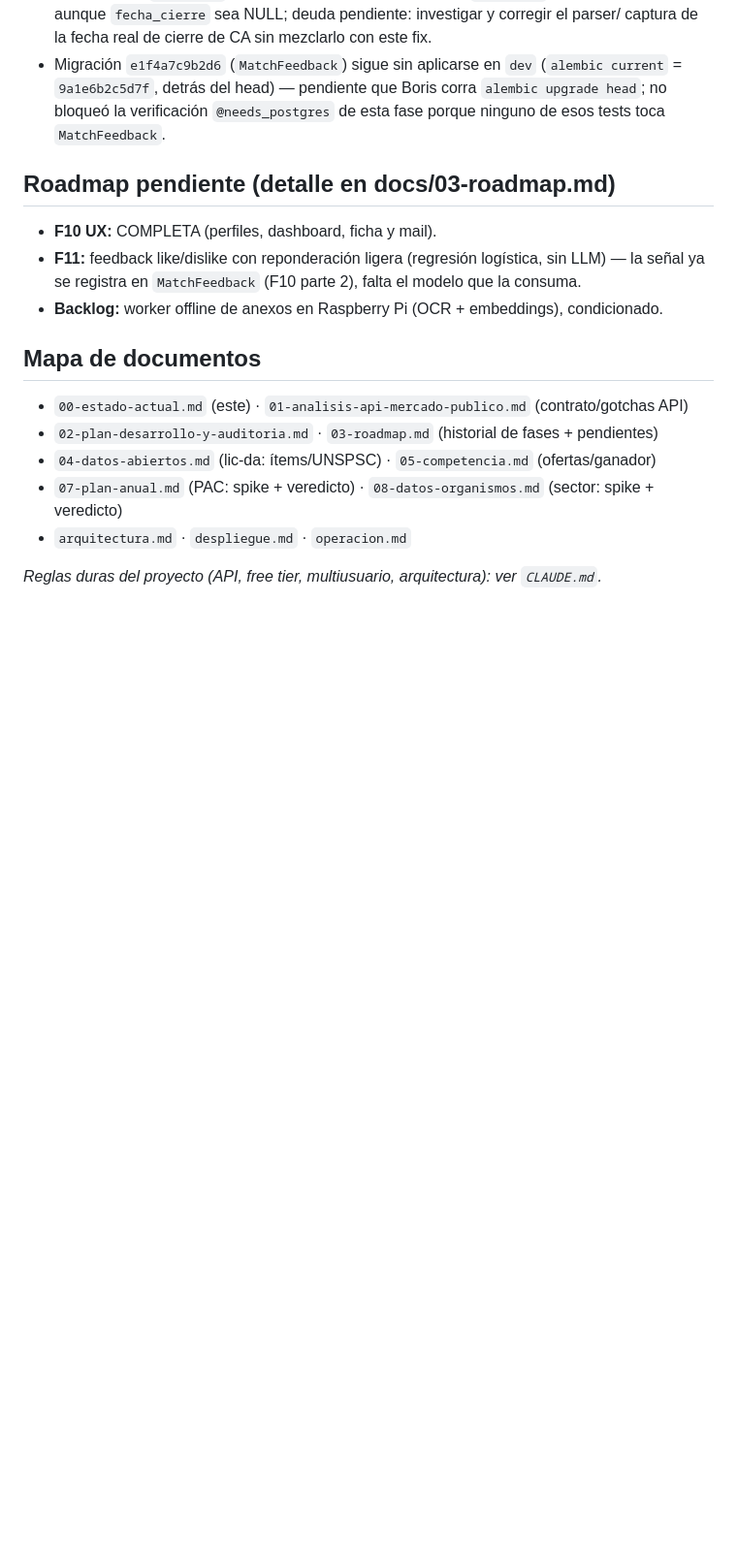
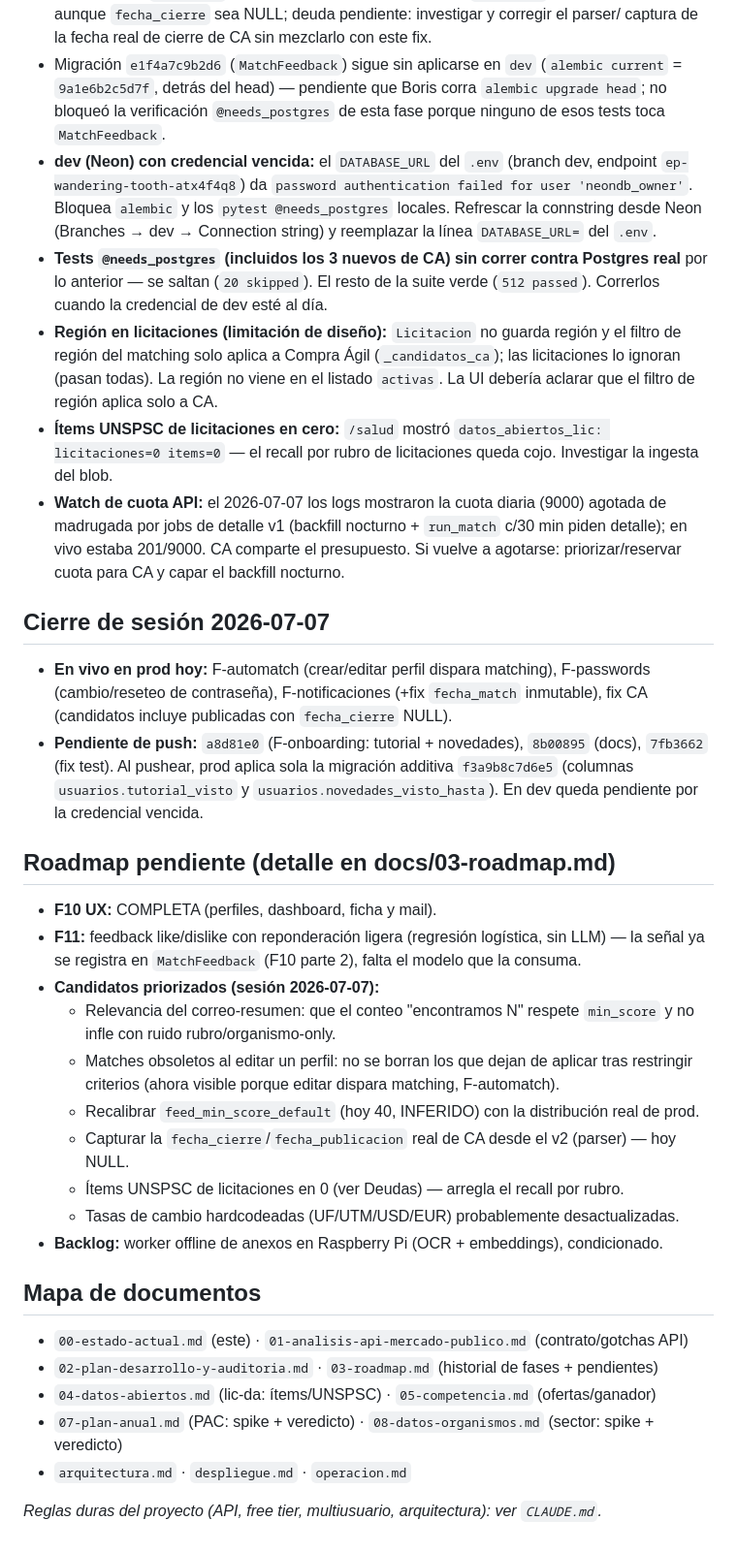
Before and after one commit to basuazo/app_mercado_publico, a Markdown page: docs/00-estado-actual.md, the part around the change. Shown at 97% size. Drawn GitHub-style; blank space fills up the shorter version.

Commit message:
docs: cierre sesión 2026-07-07 (deudas, estado de deploy, candidatos)

```diff
--- a/docs/00-estado-actual.md
+++ b/docs/00-estado-actual.md
@@ -277,11 +277,46 @@ oportunidades por usuario; **activar alertas/archivar** oportunidades puntuales
   = `9a1e6b2c5d7f`, detrás del head) — pendiente que Boris corra `alembic upgrade head`; no
   bloqueó la verificación `@needs_postgres` de esta fase porque ninguno de esos tests toca
   `MatchFeedback`.
+- **dev (Neon) con credencial vencida:** el `DATABASE_URL` del `.env` (branch dev, endpoint
+  `ep-wandering-tooth-atx4f4q8`) da `password authentication failed for user 'neondb_owner'`.
+  Bloquea `alembic` y los `pytest @needs_postgres` locales. Refrescar la connstring desde
+  Neon (Branches → dev → Connection string) y reemplazar la línea `DATABASE_URL=` del `.env`.
+- **Tests `@needs_postgres` (incluidos los 3 nuevos de CA) sin correr contra Postgres real**
+  por lo anterior — se saltan (`20 skipped`). El resto de la suite verde (`512 passed`).
+  Correrlos cuando la credencial de dev esté al día.
+- **Región en licitaciones (limitación de diseño):** `Licitacion` no guarda región y el filtro
+  de región del matching solo aplica a Compra Ágil (`_candidatos_ca`); las licitaciones lo
+  ignoran (pasan todas). La región no viene en el listado `activas`. La UI debería aclarar que
+  el filtro de región aplica solo a CA.
+- **Ítems UNSPSC de licitaciones en cero:** `/salud` mostró `datos_abiertos_lic: licitaciones=0
+  items=0` — el recall por rubro de licitaciones queda cojo. Investigar la ingesta del blob.
+- **Watch de cuota API:** el 2026-07-07 los logs mostraron la cuota diaria (9000) agotada de
+  madrugada por jobs de detalle v1 (backfill nocturno + `run_match` c/30 min piden detalle);
+  en vivo estaba 201/9000. CA comparte el presupuesto. Si vuelve a agotarse: priorizar/reservar
+  cuota para CA y capar el backfill nocturno.
+
+## Cierre de sesión 2026-07-07
+- **En vivo en prod hoy:** F-automatch (crear/editar perfil dispara matching), F-passwords
+  (cambio/reseteo de contraseña), F-notificaciones (+fix `fecha_match` inmutable), fix CA
+  (candidatos incluye publicadas con `fecha_cierre` NULL).
+- **Pendiente de push:** `a8d81e0` (F-onboarding: tutorial + novedades), `8b00895` (docs),
+  `7fb3662` (fix test). Al pushear, prod aplica sola la migración additiva `f3a9b8c7d6e5`
+  (columnas `usuarios.tutorial_visto` y `usuarios.novedades_visto_hasta`). En dev queda
+  pendiente por la credencial vencida.
 
 ## Roadmap pendiente (detalle en docs/03-roadmap.md)
 - **F10 UX:** COMPLETA (perfiles, dashboard, ficha y mail).
 - **F11:** feedback like/dislike con reponderación ligera (regresión logística, sin LLM) —
   la señal ya se registra en `MatchFeedback` (F10 parte 2), falta el modelo que la consuma.
+- **Candidatos priorizados (sesión 2026-07-07):**
+  - Relevancia del correo-resumen: que el conteo "encontramos N" respete `min_score` y no
+    infle con ruido rubro/organismo-only.
+  - Matches obsoletos al editar un perfil: no se borran los que dejan de aplicar tras
+    restringir criterios (ahora visible porque editar dispara matching, F-automatch).
+  - Recalibrar `feed_min_score_default` (hoy 40, INFERIDO) con la distribución real de prod.
+  - Capturar la `fecha_cierre`/`fecha_publicacion` real de CA desde el v2 (parser) — hoy NULL.
+  - Ítems UNSPSC de licitaciones en 0 (ver Deudas) — arregla el recall por rubro.
+  - Tasas de cambio hardcodeadas (UF/UTM/USD/EUR) probablemente desactualizadas.
 - **Backlog:** worker offline de anexos en Raspberry Pi (OCR + embeddings), condicionado.
 
 ## Mapa de documentos
```
Also changed, not shown: docs/03-roadmap.md (+17 -0 lines).
